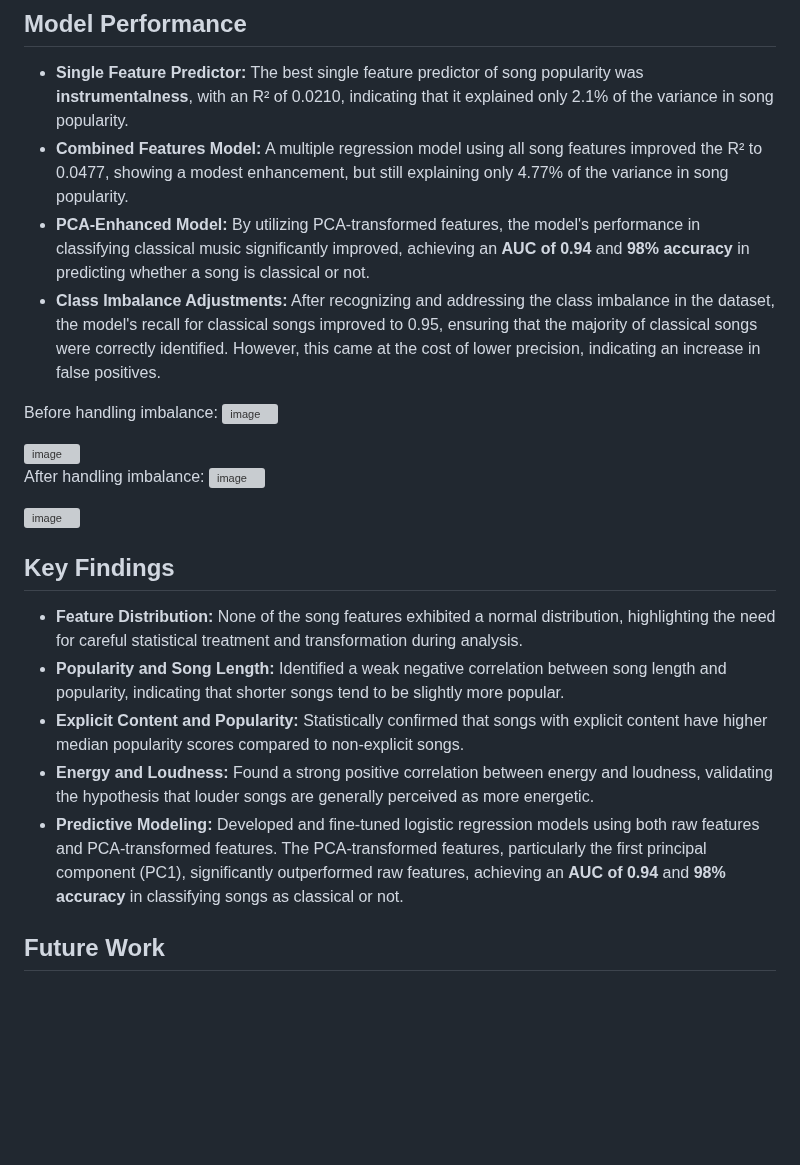
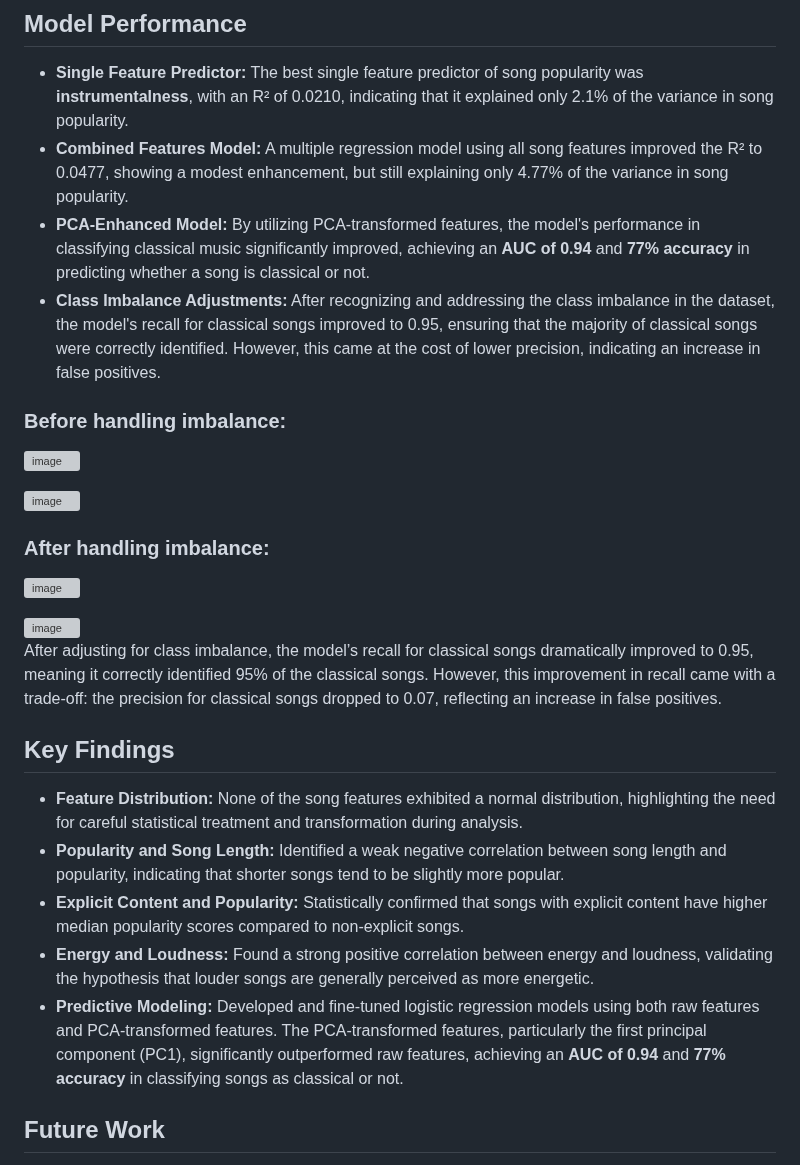
Before and after one commit to J-hjr/Jerry_Huang_DS_Project_Portfolio, a Markdown page: Spotify/readme.md, the part around the change. Drawn GitHub-style; blank space fills up the shorter version; grey boxes are pictures that could not be loaded.

```diff
--- a/Spotify/readme.md
+++ b/Spotify/readme.md
@@ -29,25 +29,28 @@ The dataset includes data on 52,000 songs with features like artist name, album,
 ## Model Performance
 - **Single Feature Predictor:** The best single feature predictor of song popularity was **instrumentalness**, with an R² of 0.0210, indicating that it explained only 2.1% of the variance in song popularity.
 - **Combined Features Model:** A multiple regression model using all song features improved the R² to 0.0477, showing a modest enhancement, but still explaining only 4.77% of the variance in song popularity.
-- **PCA-Enhanced Model:** By utilizing PCA-transformed features, the model's performance in classifying classical music significantly improved, achieving an **AUC of 0.94** and **98% accuracy** in predicting whether a song is classical or not.
+- **PCA-Enhanced Model:** By utilizing PCA-transformed features, the model's performance in classifying classical music significantly improved, achieving an **AUC of 0.94** and **77% accuracy** in predicting whether a song is classical or not.
 - **Class Imbalance Adjustments:** After recognizing and addressing the class imbalance in the dataset, the model's recall for classical songs improved to 0.95, ensuring that the majority of classical songs were correctly identified. However, this came at the cost of lower precision, indicating an increase in false positives.
 
-Before handling imbalance:
+### Before handling imbalance:
 ![image](https://github.com/user-attachments/assets/1b9f8aa8-b977-4b8a-b7ce-d7eee541fa39)
 
 <img width="509" alt="image" src="https://github.com/user-attachments/assets/f2e407f0-a43c-4594-af81-3b8cb79de04f">
 
-After handling imbalance:
+### After handling imbalance:
 ![image](https://github.com/user-attachments/assets/ec0be6cb-c8d9-4e5e-b916-1a8bfeb8ac4b)
 
 <img width="522" alt="image" src="https://github.com/user-attachments/assets/eaf39d14-a38a-469e-b7d1-1a7145d47d94">
+
+After adjusting for class imbalance, the model’s recall for classical songs dramatically improved to 0.95, meaning it correctly identified 95% of the classical songs. However, this improvement in recall came with a trade-off: the precision for classical songs dropped to 0.07, reflecting an increase in false positives.
+
 
 ## Key Findings
 - **Feature Distribution:** None of the song features exhibited a normal distribution, highlighting the need for careful statistical treatment and transformation during analysis.
 - **Popularity and Song Length:** Identified a weak negative correlation between song length and popularity, indicating that shorter songs tend to be slightly more popular.
 - **Explicit Content and Popularity:** Statistically confirmed that songs with explicit content have higher median popularity scores compared to non-explicit songs.
 - **Energy and Loudness:** Found a strong positive correlation between energy and loudness, validating the hypothesis that louder songs are generally perceived as more energetic.
-- **Predictive Modeling:** Developed and fine-tuned logistic regression models using both raw features and PCA-transformed features. The PCA-transformed features, particularly the first principal component (PC1), significantly outperformed raw features, achieving an **AUC of 0.94** and **98% accuracy** in classifying songs as classical or not.
+- **Predictive Modeling:** Developed and fine-tuned logistic regression models using both raw features and PCA-transformed features. The PCA-transformed features, particularly the first principal component (PC1), significantly outperformed raw features, achieving an **AUC of 0.94** and **77% accuracy** in classifying songs as classical or not.
 
 ## Future Work
 - **Model Generalization:** Exploring other machine learning algorithms (e.g., Random Forest, SVM) to improve classification accuracy further.
```
